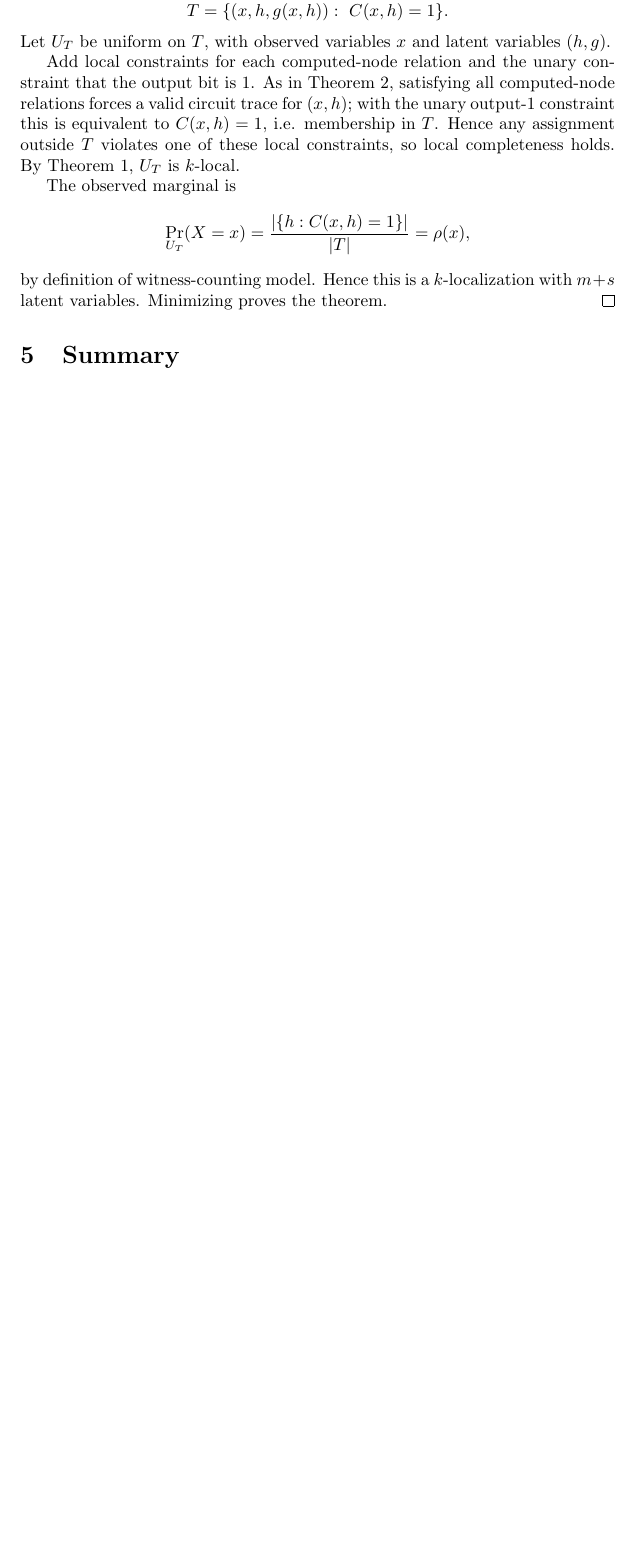
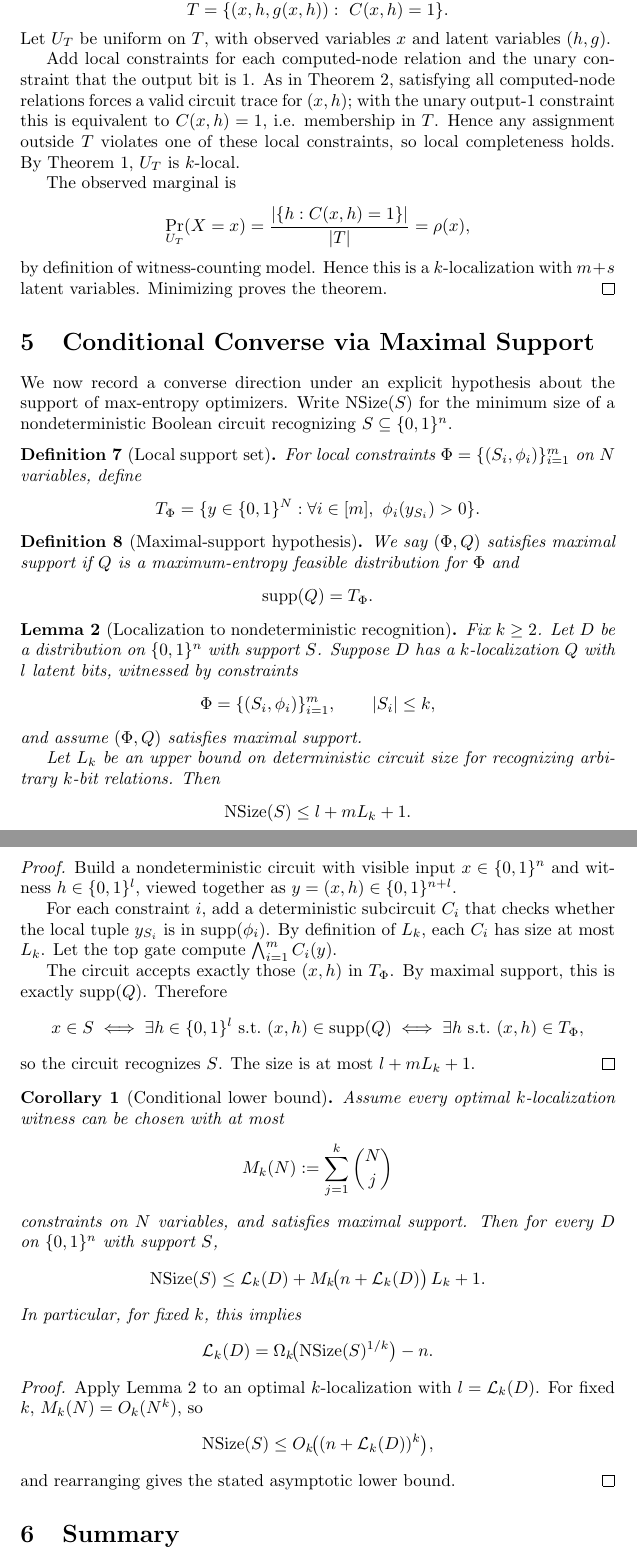
Before and after one commit to SamuelSchlesinger/k-locality, a LaTeX paper (main.tex): part of page 5 of 5 before the commit and two parts of pages 5 and 6 of 6 after it, the two joined at a grey line, cut so that both start at the same text, the shorter picture padded with empty space. Compiled offline with pdfLaTeX.

Commit message:
feat: add conditional converse and maximal-support formalization

```diff
--- a/main.tex
+++ b/main.tex
@@ -219,9 +219,78 @@ The observed marginal is
 by definition of witness-counting model. Hence this is a $k$-localization with $m+s$ latent variables. Minimizing proves the theorem.
 \end{proof}
 
+\section{Conditional Converse via Maximal Support}
+We now record a converse direction under an explicit hypothesis about the support of max-entropy optimizers.
+Write $\mathrm{NSize}(S)$ for the minimum size of a nondeterministic Boolean circuit recognizing $S\subseteq\{0,1\}^n$.
+
+\begin{definition}[Local support set]
+For local constraints $\Phi=\{(S_i,\phi_i)\}_{i=1}^m$ on $N$ variables, define
+\[
+T_\Phi=\{y\in\{0,1\}^N:\forall i\in[m],\ \phi_i(y_{S_i})>0\}.
+\]
+\end{definition}
+
+\begin{definition}[Maximal-support hypothesis]
+We say $(\Phi,Q)$ satisfies maximal support if $Q$ is a maximum-entropy feasible distribution for $\Phi$ and
+\[
+\mathrm{supp}(Q)=T_\Phi.
+\]
+\end{definition}
+
+\begin{lemma}[Localization to nondeterministic recognition]\label{lem:loc-to-nondet}
+Fix $k\ge2$. Let $D$ be a distribution on $\{0,1\}^n$ with support $S$. Suppose $D$ has a $k$-localization $Q$ with $l$ latent bits, witnessed by constraints
+\[
+\Phi=\{(S_i,\phi_i)\}_{i=1}^m,\qquad |S_i|\le k,
+\]
+and assume $(\Phi,Q)$ satisfies maximal support.
+
+Let $L_k$ be an upper bound on deterministic circuit size for recognizing arbitrary $k$-bit relations. Then
+\[
+\mathrm{NSize}(S)\le l + mL_k + 1.
+\]
+\end{lemma}
+
+\begin{proof}
+Build a nondeterministic circuit with visible input $x\in\{0,1\}^n$ and witness $h\in\{0,1\}^l$, viewed together as $y=(x,h)\in\{0,1\}^{n+l}$.
+
+For each constraint $i$, add a deterministic subcircuit $C_i$ that checks whether the local tuple $y_{S_i}$ is in $\mathrm{supp}(\phi_i)$. By definition of $L_k$, each $C_i$ has size at most $L_k$. Let the top gate compute $\bigwedge_{i=1}^m C_i(y)$.
+
+The circuit accepts exactly those $(x,h)$ in $T_\Phi$. By maximal support, this is exactly $\mathrm{supp}(Q)$. Therefore
+\[
+x\in S \iff \exists h\in\{0,1\}^l\ \text{s.t.}\ (x,h)\in \mathrm{supp}(Q)
+\iff \exists h\ \text{s.t.}\ (x,h)\in T_\Phi,
+\]
+so the circuit recognizes $S$. The size is at most $l + mL_k + 1$.
+\end{proof}
+
+\begin{corollary}[Conditional lower bound]\label{cor:conditional-lower}
+Assume every optimal $k$-localization witness can be chosen with at most
+\[
+M_k(N):=\sum_{j=1}^k \binom{N}{j}
+\]
+constraints on $N$ variables, and satisfies maximal support. Then for every $D$ on $\{0,1\}^n$ with support $S$,
+\[
+\mathrm{NSize}(S)\le \LC_k(D) + M_k\!\big(n+\LC_k(D)\big)\,L_k + 1.
+\]
+In particular, for fixed $k$, this implies
+\[
+\LC_k(D)=\Omega_k\!\big(\mathrm{NSize}(S)^{1/k}\big)-n.
+\]
+\end{corollary}
+
+\begin{proof}
+Apply Lemma~\ref{lem:loc-to-nondet} to an optimal $k$-localization with $l=\LC_k(D)$.
+For fixed $k$, $M_k(N)=O_k(N^k)$, so
+\[
+\mathrm{NSize}(S)\le O_k\!\big((n+\LC_k(D))^k\big),
+\]
+and rearranging gives the stated asymptotic lower bound.
+\end{proof}
+
 \section{Summary}
 The paper isolates one reusable proof pattern: local circuit consistency constraints can force global trace validity, and once this local completeness condition is met, uniform trace distributions are maximum-entropy $k$-local models. This gives direct, clean upper bounds relating localization complexity to three bounded fan-in circuit measures.
-% TODO(rebuild): Re-add lower bounds connecting \LC_k to nondeterministic complexity.
+% TODO(rebuild): Replace the maximal-support hypothesis with a proved theorem
+% (or a strictly weaker sufficient condition) to make the converse unconditional.
 % TODO(rebuild): Re-add a section on computing \LC_k (algorithms/decision problems).
 % TODO(rebuild): Re-add conditional hardness discussion (natural-proofs framing),
 % but only with assumptions and statements aligned to the standard literature.
```
Also changed, not shown: lakefile.toml (+1 -1 lines), README.md, 4 other files.
